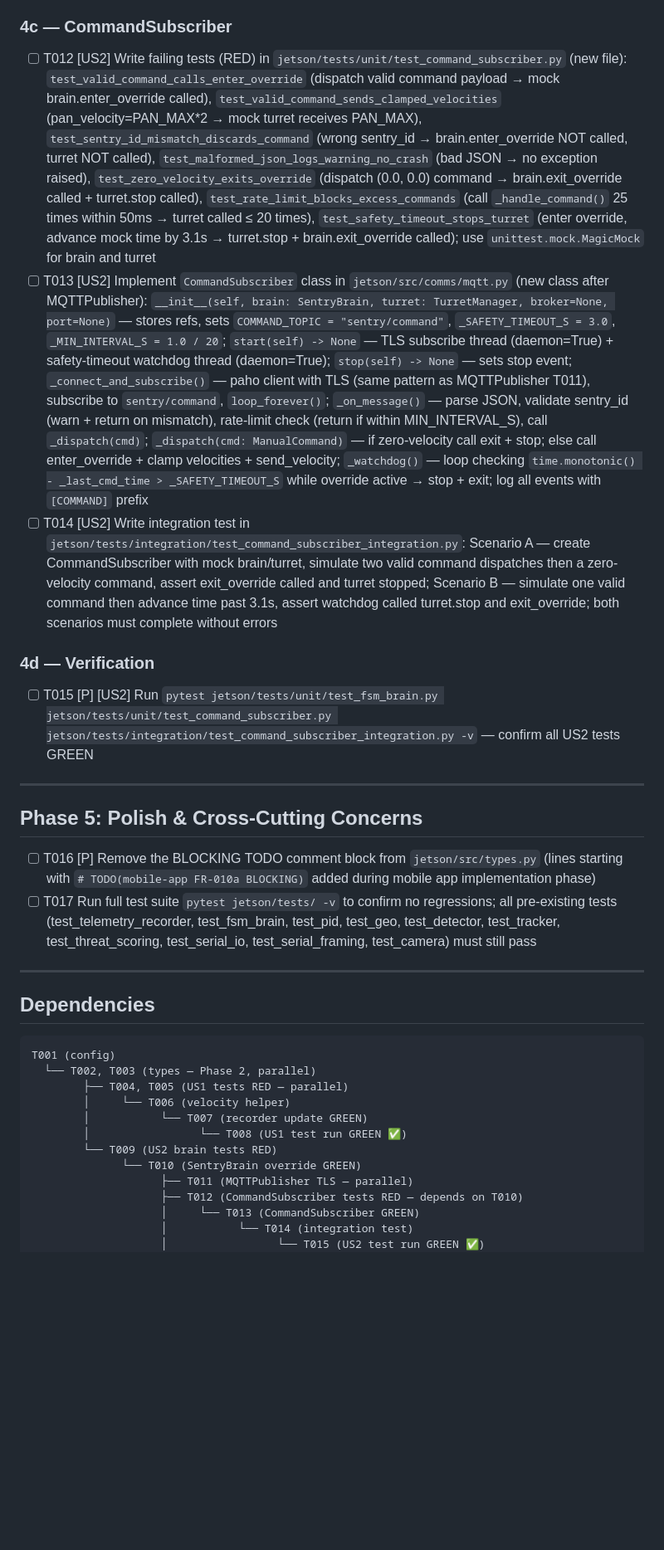
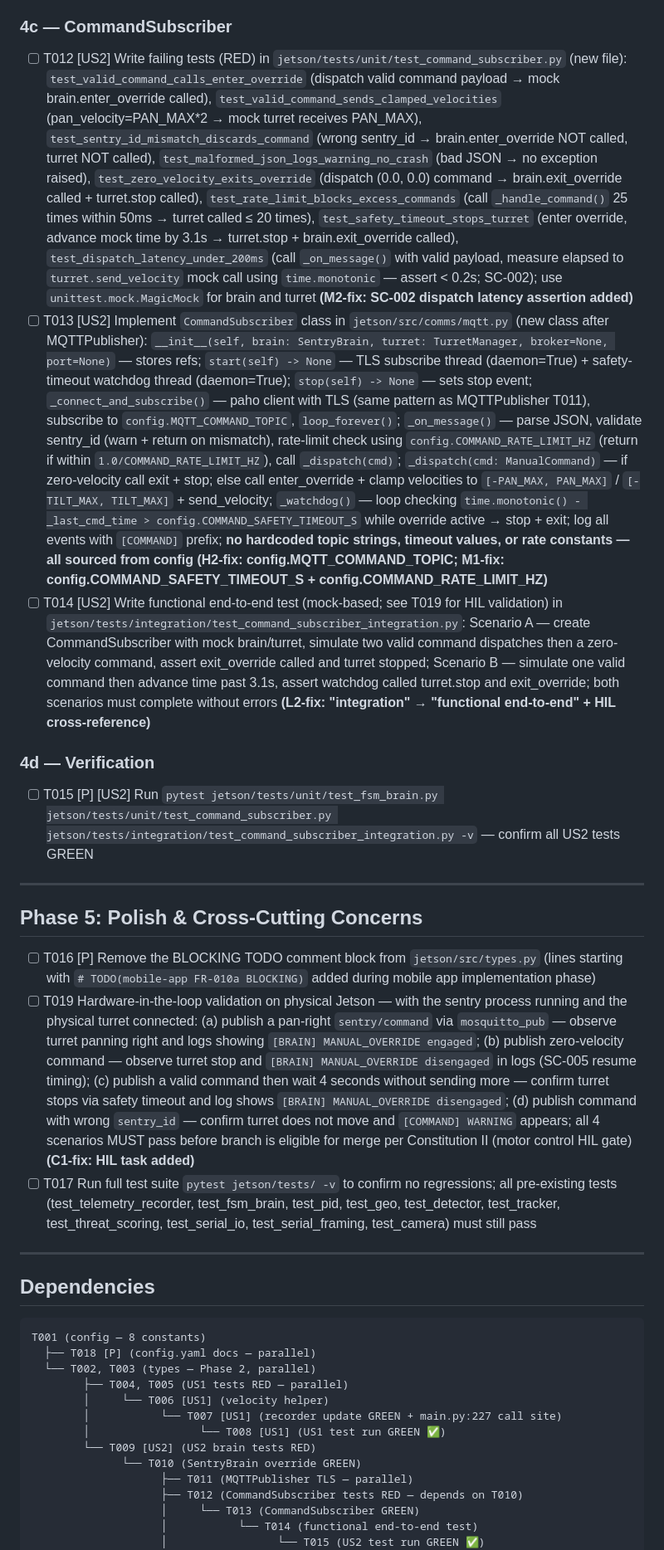
Before and after one commit to raynohattingh/sentry, a Markdown page: specs/001-backend-telemetry-command/tasks.md, the part around one of its changes. Shown at 83% size. Rendered like a GitHub page; blank space fills up the shorter version.

````diff
--- a/specs/001-backend-telemetry-command/tasks.md
+++ b/specs/001-backend-telemetry-command/tasks.md
@@ -67,9 +68,9 @@
 
 ### 4c — CommandSubscriber
 
-- [ ] T012 [US2] Write failing tests (RED) in `jetson/tests/unit/test_command_subscriber.py` (new file): `test_valid_command_calls_enter_override` (dispatch valid command payload → mock brain.enter_override called), `test_valid_command_sends_clamped_velocities` (pan_velocity=PAN_MAX*2 → mock turret receives PAN_MAX), `test_sentry_id_mismatch_discards_command` (wrong sentry_id → brain.enter_override NOT called, turret NOT called), `test_malformed_json_logs_warning_no_crash` (bad JSON → no exception raised), `test_zero_velocity_exits_override` (dispatch (0.0, 0.0) command → brain.exit_override called + turret.stop called), `test_rate_limit_blocks_excess_commands` (call `_handle_command()` 25 times within 50ms → turret called ≤ 20 times), `test_safety_timeout_stops_turret` (enter override, advance mock time by 3.1s → turret.stop + brain.exit_override called); use `unittest.mock.MagicMock` for brain and turret
-- [ ] T013 [US2] Implement `CommandSubscriber` class in `jetson/src/comms/mqtt.py` (new class after MQTTPublisher): `__init__(self, brain: SentryBrain, turret: TurretManager, broker=None, port=None)` — stores refs, sets `COMMAND_TOPIC = "sentry/command"`, `_SAFETY_TIMEOUT_S = 3.0`, `_MIN_INTERVAL_S = 1.0 / 20`; `start(self) -> None` — TLS subscribe thread (daemon=True) + safety-timeout watchdog thread (daemon=True); `stop(self) -> None` — sets stop event; `_connect_and_subscribe()` — paho client with TLS (same pattern as MQTTPublisher T011), subscribe to `sentry/command`, `loop_forever()`; `_on_message()` — parse JSON, validate sentry_id (warn + return on mismatch), rate-limit check (return if within MIN_INTERVAL_S), call `_dispatch(cmd)`; `_dispatch(cmd: ManualCommand)` — if zero-velocity call exit + stop; else call enter_override + clamp velocities + send_velocity; `_watchdog()` — loop checking `time.monotonic() - _last_cmd_time > _SAFETY_TIMEOUT_S` while override active → stop + exit; log all events with `[COMMAND]` prefix
-- [ ] T014 [US2] Write integration test in `jetson/tests/integration/test_command_subscriber_integration.py`: Scenario A — create CommandSubscriber with mock brain/turret, simulate two valid command dispatches then a zero-velocity command, assert exit_override called and turret stopped; Scenario B — simulate one valid command then advance time past 3.1s, assert watchdog called turret.stop and exit_override; both scenarios must complete without errors
+- [ ] T012 [US2] Write failing tests (RED) in `jetson/tests/unit/test_command_subscriber.py` (new file): `test_valid_command_calls_enter_override` (dispatch valid command payload → mock brain.enter_override called), `test_valid_command_sends_clamped_velocities` (pan_velocity=PAN_MAX*2 → mock turret receives PAN_MAX), `test_sentry_id_mismatch_discards_command` (wrong sentry_id → brain.enter_override NOT called, turret NOT called), `test_malformed_json_logs_warning_no_crash` (bad JSON → no exception raised), `test_zero_velocity_exits_override` (dispatch (0.0, 0.0) command → brain.exit_override called + turret.stop called), `test_rate_limit_blocks_excess_commands` (call `_handle_command()` 25 times within 50ms → turret called ≤ 20 times), `test_safety_timeout_stops_turret` (enter override, advance mock time by 3.1s → turret.stop + brain.exit_override called), `test_dispatch_latency_under_200ms` (call `_on_message()` with valid payload, measure elapsed to `turret.send_velocity` mock call using `time.monotonic` — assert < 0.2s; SC-002); use `unittest.mock.MagicMock` for brain and turret **(M2-fix: SC-002 dispatch latency assertion added)**
+- [ ] T013 [US2] Implement `CommandSubscriber` class in `jetson/src/comms/mqtt.py` (new class after MQTTPublisher): `__init__(self, brain: SentryBrain, turret: TurretManager, broker=None, port=None)` — stores refs; `start(self) -> None` — TLS subscribe thread (daemon=True) + safety-timeout watchdog thread (daemon=True); `stop(self) -> None` — sets stop event; `_connect_and_subscribe()` — paho client with TLS (same pattern as MQTTPublisher T011), subscribe to `config.MQTT_COMMAND_TOPIC`, `loop_forever()`; `_on_message()` — parse JSON, validate sentry_id (warn + return on mismatch), rate-limit check using `config.COMMAND_RATE_LIMIT_HZ` (return if within `1.0/COMMAND_RATE_LIMIT_HZ`), call `_dispatch(cmd)`; `_dispatch(cmd: ManualCommand)` — if zero-velocity call exit + stop; else call enter_override + clamp velocities to `[-PAN_MAX, PAN_MAX]` / `[-TILT_MAX, TILT_MAX]` + send_velocity; `_watchdog()` — loop checking `time.monotonic() - _last_cmd_time > config.COMMAND_SAFETY_TIMEOUT_S` while override active → stop + exit; log all events with `[COMMAND]` prefix; **no hardcoded topic strings, timeout values, or rate constants — all sourced from config** **(H2-fix: config.MQTT_COMMAND_TOPIC; M1-fix: config.COMMAND_SAFETY_TIMEOUT_S + config.COMMAND_RATE_LIMIT_HZ)**
+- [ ] T014 [US2] Write functional end-to-end test (mock-based; see T019 for HIL validation) in `jetson/tests/integration/test_command_subscriber_integration.py`: Scenario A — create CommandSubscriber with mock brain/turret, simulate two valid command dispatches then a zero-velocity command, assert exit_override called and turret stopped; Scenario B — simulate one valid command then advance time past 3.1s, assert watchdog called turret.stop and exit_override; both scenarios must complete without errors **(L2-fix: "integration" → "functional end-to-end" + HIL cross-reference)**
 
 ### 4d — Verification
 
@@ -80,6 +81,7 @@
 ## Phase 5: Polish & Cross-Cutting Concerns
 
 - [ ] T016 [P] Remove the BLOCKING TODO comment block from `jetson/src/types.py` (lines starting with `# TODO(mobile-app FR-010a BLOCKING)` added during mobile app implementation phase)
+- [ ] T019 Hardware-in-the-loop validation on physical Jetson — with the sentry process running and the physical turret connected: (a) publish a pan-right `sentry/command` via `mosquitto_pub` — observe turret panning right and logs showing `[BRAIN] MANUAL_OVERRIDE engaged`; (b) publish zero-velocity command — observe turret stop and `[BRAIN] MANUAL_OVERRIDE disengaged` in logs (SC-005 resume timing); (c) publish a valid command then wait 4 seconds without sending more — confirm turret stops via safety timeout and log shows `[BRAIN] MANUAL_OVERRIDE disengaged`; (d) publish command with wrong `sentry_id` — confirm turret does not move and `[COMMAND] WARNING` appears; all 4 scenarios MUST pass before branch is eligible for merge per Constitution II (motor control HIL gate) **(C1-fix: HIL task added)**
 - [ ] T017 Run full test suite `pytest jetson/tests/ -v` to confirm no regressions; all pre-existing tests (test_telemetry_recorder, test_fsm_brain, test_pid, test_geo, test_detector, test_tracker, test_threat_scoring, test_serial_io, test_serial_framing, test_camera) must still pass
 
 ---
@@ -87,17 +89,18 @@
 ## Dependencies
 
 ```
-T001 (config)
+T001 (config — 8 constants)
+  ├── T018 [P] (config.yaml docs — parallel)
   └── T002, T003 (types — Phase 2, parallel)
         ├── T004, T005 (US1 tests RED — parallel)
-        │     └── T006 (velocity helper)
-        │           └── T007 (recorder update GREEN)
-        │                 └── T008 (US1 test run GREEN ✅)
-        └── T009 (US2 brain tests RED)
+        │     └── T006 [US1] (velocity helper)
+        │           └── T007 [US1] (recorder update GREEN + main.py:227 call site)
+        │                 └── T008 [US1] (US1 test run GREEN ✅)
+        └── T009 [US2] (US2 brain tests RED)
               └── T010 (SentryBrain override GREEN)
                     ├── T011 (MQTTPublisher TLS — parallel)
                     ├── T012 (CommandSubscriber tests RED — depends on T010)
                     │     └── T013 (CommandSubscriber GREEN)
-                    │           └── T014 (integration test)
+                    │           └── T014 (functional end-to-end test)
                     │                 └── T015 (US2 test run GREEN ✅)
                     └── (T011 can run in parallel with T012)
````
Also changed, not shown: other parts of specs/001-backend-telemetry-command/tasks.md (+13 -11 lines).
